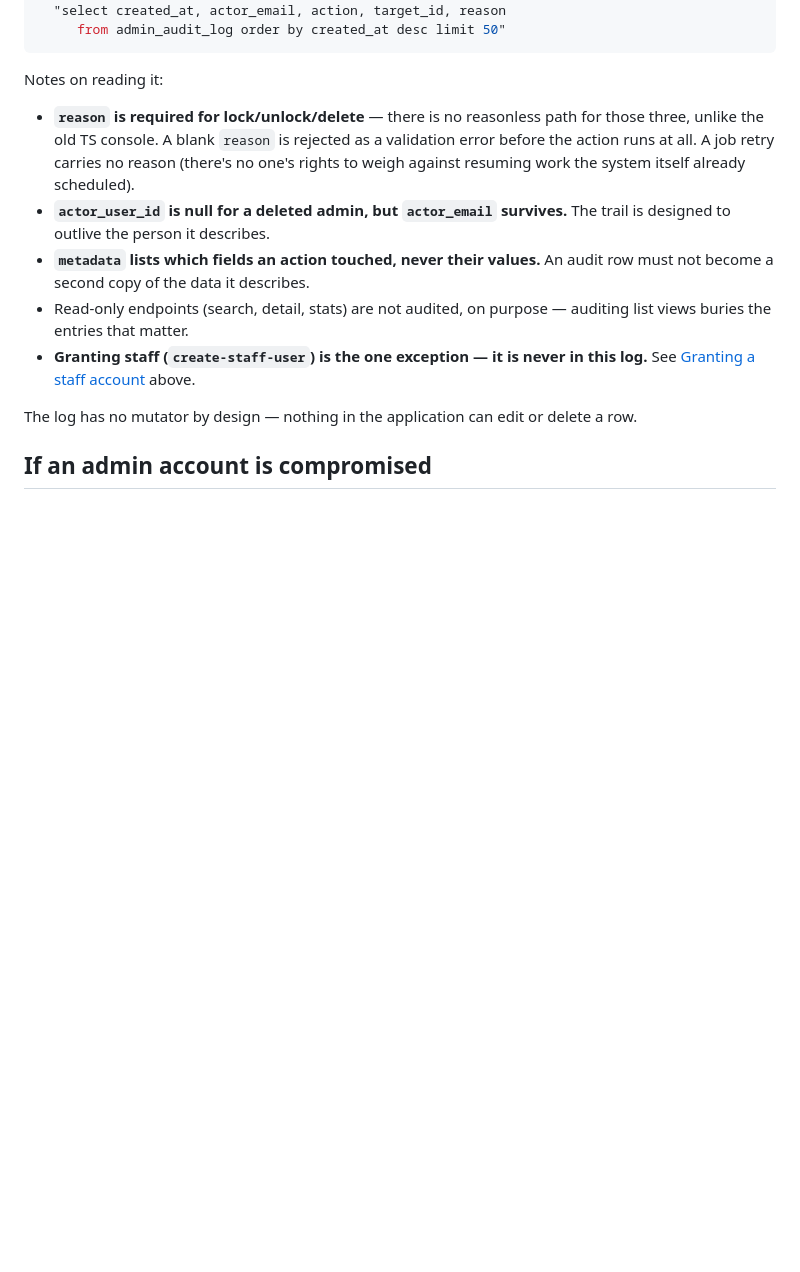
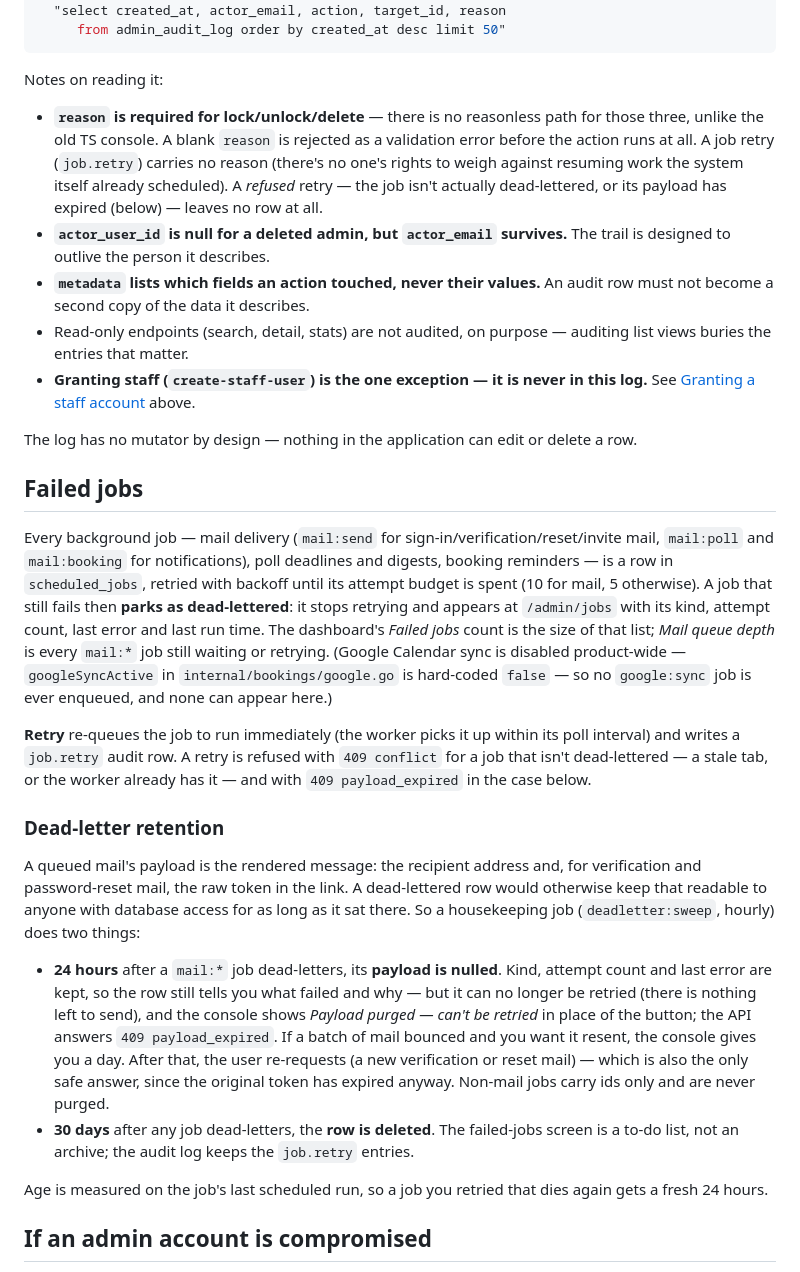
Before and after one commit to refsdal/whenweall, a Markdown page: docs/admin-console.md, the part around one of its changes. GitHub-like rendering; blank space fills up the shorter version.

Commit message:
docs(admin): console lock/unlock/delete and failed-jobs screen; dead-letter retention
The runbook now describes what the console actually does: lock/unlock/delete
buttons on the user page, the /admin/jobs tab with Retry, and the
deadletter:sweep retention (mail payload purged after 24h -> 409
payload_expired; dead rows deleted after 30 days). Also drops the stale
Google Calendar sync mention added by this same edit's own brief text --
googleSyncActive() is hard-coded false throughout v5, so no google:sync job
is ever enqueued or can appear on the failed-jobs screen.

Co-Authored-By: Claude Opus 5 (1M context) <noreply@anthropic.com>
Claude-Session: https://claude.ai/code/session_01RCiiYnh2N1nANzdYW9YG1p

```diff
--- a/docs/admin-console.md
+++ b/docs/admin-console.md
@@ -73,8 +77,9 @@ Notes on reading it:
 
 - **`reason` is required for lock/unlock/delete** — there is no reasonless path for those
   three, unlike the old TS console. A blank `reason` is rejected as a validation error
-  before the action runs at all. A job retry carries no reason (there's no one's rights
-  to weigh against resuming work the system itself already scheduled).
+  before the action runs at all. A job retry (`job.retry`) carries no reason (there's no one's rights to weigh against
+  resuming work the system itself already scheduled). A *refused* retry — the job isn't
+  actually dead-lettered, or its payload has expired (below) — leaves no row at all.
 - **`actor_user_id` is null for a deleted admin, but `actor_email` survives.** The trail is
   designed to outlive the person it describes.
 - **`metadata` lists which fields an action touched, never their values.** An audit row
@@ -86,6 +91,45 @@ Notes on reading it:
 
 The log has no mutator by design — nothing in the application can edit or delete a row.
 
+## Failed jobs
+
+Every background job — mail delivery (`mail:send` for sign-in/verification/reset/invite
+mail, `mail:poll` and `mail:booking` for notifications), poll deadlines and digests,
+booking reminders — is a row in `scheduled_jobs`, retried with
+backoff until its attempt budget is spent (10 for mail, 5 otherwise). A job that still
+fails then **parks as dead-lettered**: it stops retrying and appears at `/admin/jobs` with
+its kind, attempt count, last error and last run time. The dashboard's *Failed jobs* count
+is the size of that list; *Mail queue depth* is every `mail:*` job still waiting or
+retrying. (Google Calendar sync is disabled product-wide — `googleSyncActive` in
+`internal/bookings/google.go` is hard-coded `false` — so no `google:sync` job is ever
+enqueued, and none can appear here.)
+
+**Retry** re-queues the job to run immediately (the worker picks it up within its poll
+interval) and writes a `job.retry` audit row. A retry is refused with `409 conflict` for a
+job that isn't dead-lettered — a stale tab, or the worker already has it — and with
+`409 payload_expired` in the case below.
+
+### Dead-letter retention
+
+A queued mail's payload is the rendered message: the recipient address and, for
+verification and password-reset mail, the raw token in the link. A dead-lettered row would
+otherwise keep that readable to anyone with database access for as long as it sat there.
+So a housekeeping job (`deadletter:sweep`, hourly) does two things:
+
+- **24 hours** after a `mail:*` job dead-letters, its **payload is nulled**. Kind, attempt
+  count and last error are kept, so the row still tells you what failed and why — but it
+  can no longer be retried (there is nothing left to send), and the console shows
+  *Payload purged — can't be retried* in place of the button; the API answers
+  `409 payload_expired`. If a batch of mail bounced and you want it resent, the console
+  gives you a day. After that, the user re-requests (a new verification or reset mail) —
+  which is also the only safe answer, since the original token has expired anyway.
+  Non-mail jobs carry ids only and are never purged.
+- **30 days** after any job dead-letters, the **row is deleted**. The failed-jobs screen
+  is a to-do list, not an archive; the audit log keeps the `job.retry` entries.
+
+Age is measured on the job's last scheduled run, so a job you retried that dies again gets
+a fresh 24 hours.
+
 ## If an admin account is compromised
 
 1. Lock their account (above) — this both blocks sign-in and revokes every existing
```
Also changed, not shown: other parts of docs/admin-console.md (+7 -3 lines).
